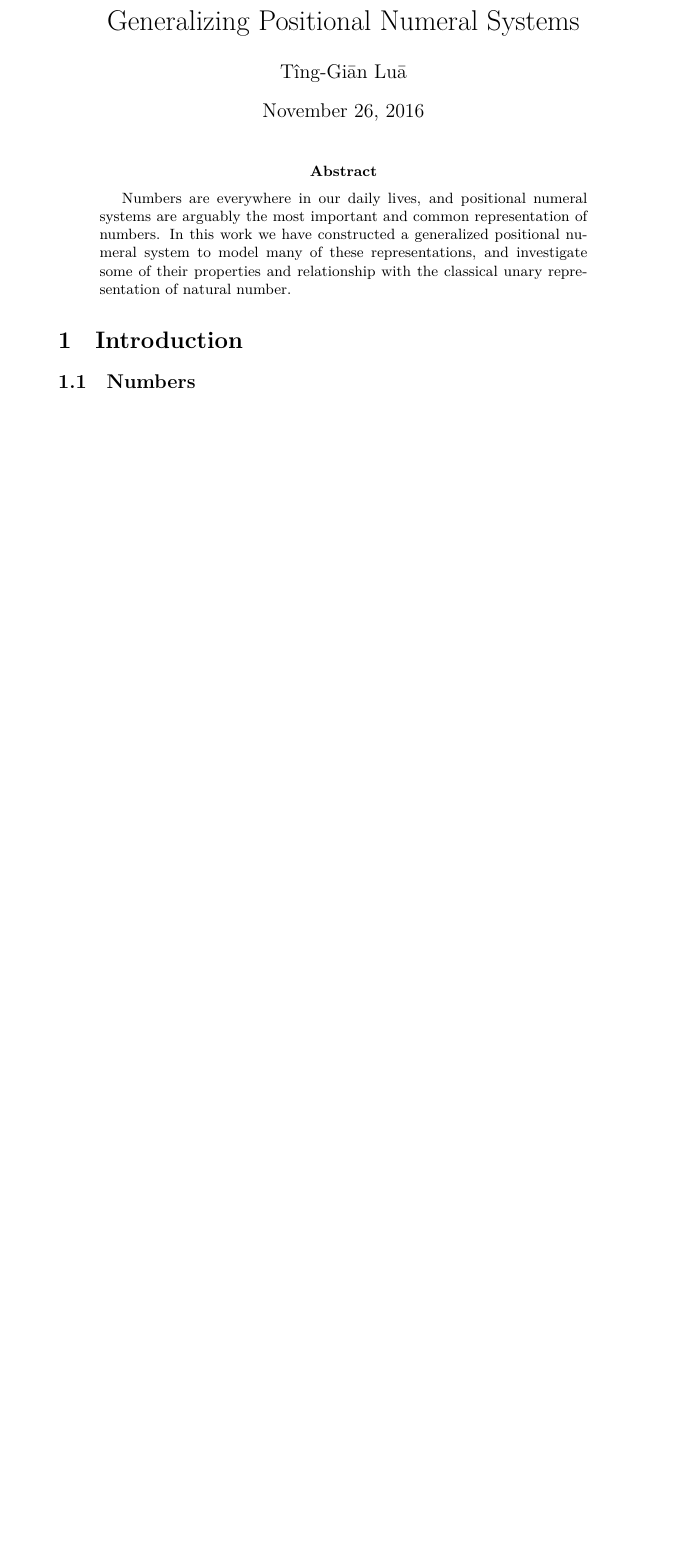
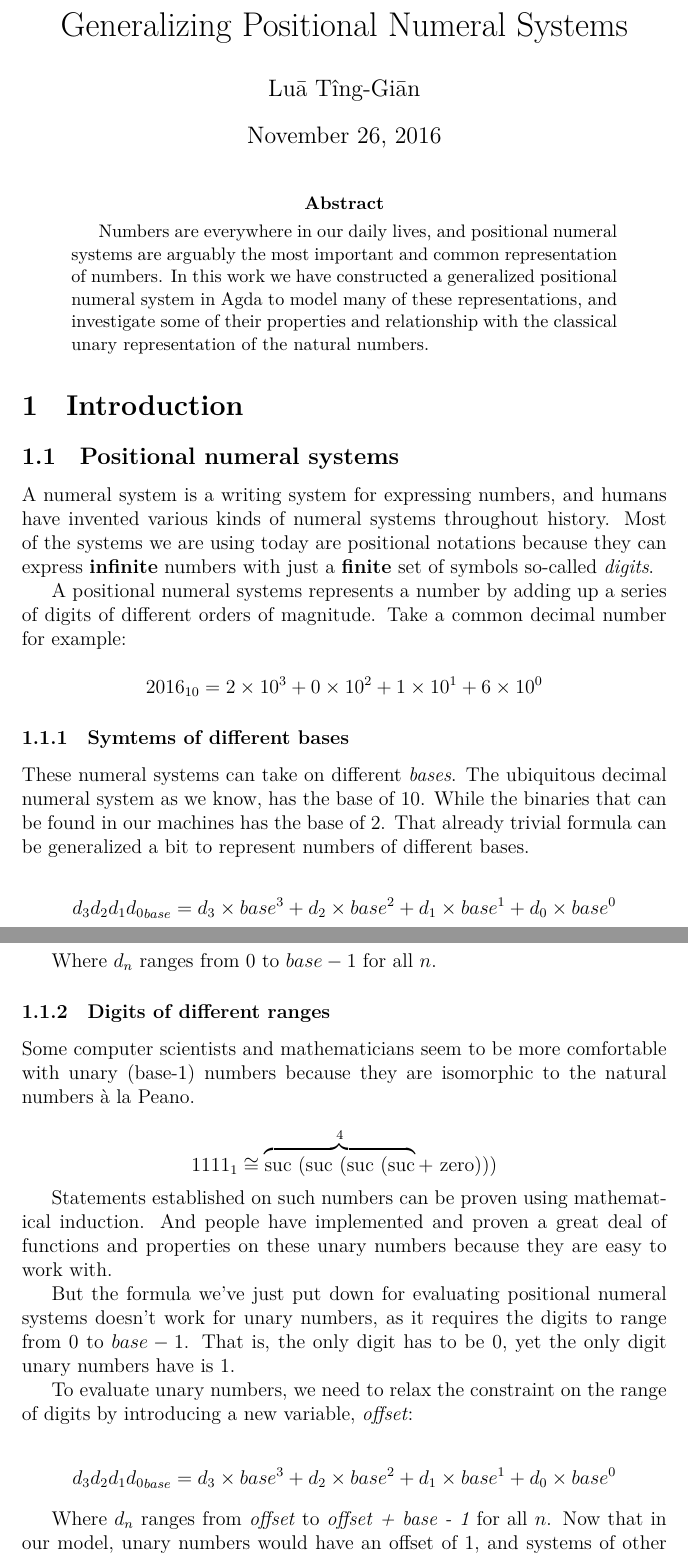
Before and after one commit to banacorn/numeral, a LaTeX thesis (Thesis/thesis.tex): part of page 1 of 9 before the commit and two parts of pages 1 and 2 of 11 after it, the two joined at a grey line, cut so that both start at the same text, the shorter picture padded with empty space. Compiled offline with XeLaTeX.

Commit message:
Digits of di erent ranges

```diff
--- a/Thesis/thesis.tex
+++ b/Thesis/thesis.tex
@@ -1,15 +1,21 @@
 
 \title{Generalizing Positional Numeral Systems}
 \author{
-    Tîng-Giān Luā
+    Luā Tîng-Giān
 }
 \date{\today}
 
-\documentclass[14pt, a4paper]{article}
+\documentclass[12pt, a4paper]{article}
+% \linespread{1.5}
 
 % for unicode symbols
 \usepackage{fontspec}
 \setmonofont{DejaVu Sans Mono}
+
+% for maths symbols
+\usepackage{mathtools}
+\usepackage{bm}
+
 
 % for CJK
 \usepackage{xeCJK}
@@ -34,17 +40,122 @@
 % Abstact [draft]
 Numbers are everywhere in our daily lives, and positional numeral systems are
 arguably the most important and common representation of numbers. In this work
-we have constructed a generalized positional numeral system to model many of
-these representations, and investigate some of their properties and relationship
-with the classical unary representation of natural number.
+we have constructed a generalized positional numeral system in Agda to model many
+of these representations, and investigate some of their properties and relationship
+with the classical unary representation of the natural numbers.
 
 % TODO: maybe say more about that predicate universe stuff
 \end{abstract}
 
 \section{Introduction}
 
-\subsection{Numbers}\label{num}
+\subsection{Positional numeral systems}\label{num}
 % [draft]
+
+A numeral system is a writing system for expressing numbers, and humans have
+invented various kinds of numeral systems throughout history. Most of the
+systems we are using today are positional notations because they can express
+\textbf{infinite} numbers with just a \textbf{finite} set of symbols so-called
+\textit{digits}.
+
+A positional numeral systems represents a number by adding up a series of digits
+of different orders of magnitude. Take a common decimal number for example:
+
+$$ 2016_{10} = 2\times10^3 + 0\times10^2 + 1\times10^1 + 6\times10^0 $$
+
+\subsubsection{Symtems of different bases}
+
+These numeral systems can take on different \textit{bases}. The ubiquitous decimal
+numeral system as we know, has the base of 10. While the binaries that can be found
+in our machines has the base of 2. That already trivial formula can be generalized
+a bit to represent numbers of different bases.
+
+$$
+    {d_3d_2d_1d_0}_{base}
+    =
+    d_3\times base^3 + d_2\times base^2 + d_1\times base^1 + d_0\times base^0
+$$
+
+Where $ d_{n} $ ranges from $ 0 $ to $ base - 1 $ for all $ n $.
+
+\subsubsection{Digits of different ranges}
+
+Some computer scientists and mathematicians seem to be more comfortable with
+unary (base-1) numbers because they are isomorphic to the natural numbers à la Peano.
+
+
+$$
+    1111_{1} \cong
+        \overbrace{\text{suc (suc (suc (suc}}^4 + \text{ zero)))}
+$$
+
+Statements established on such numbers can be proven using mathematical
+induction. And people have implemented and proven a great deal of functions and
+properties on these unary numbers because they are easy to work with.
+
+But the formula we've just put down for evaluating positional numeral systems
+doesn't work for unary numbers, as it requires the digits to range from $ 0 $ to
+$ base - 1 $. That is, the only digit has to be $ 0 $, yet the only digit unary
+numbers have is $ 1 $.
+
+To evaluate unary numbers, we need to relax the constraint on the range of digits
+by introducing a new variable, \textit{offset}:
+
+$$
+    {d_3d_2d_1d_0}_{base}
+    =
+    d_3\times base^3 + d_2\times base^2 + d_1\times base^1 + d_0\times base^0
+$$
+
+Where $ d_{n} $ ranges from \textit{offset} to \textit{offset + base - 1} for
+all $ n $. Now that in our model, unary numbers would have an offset of $ 1 $,
+and systems of other bases would have offsets of $ 0 $.
+
+\subsubsection{Numerical representation and redundancy}
+
+
+
+
+
+%
+% $$ 1111_{1} = 1\times 1^3 + 1\times 1^2 + 1\times 1^1 + 1\times 1^0 = 4_{10} $$
+
+
+
+% --, which is no harder than counting pebbles.
+
+
+
+% system used in our daily lives is the
+% base-10 (decimal) system,
+
+
+% While the most ubiquitous positional notation used in our daily lives is the
+% base-10 (decimal) system, and binary (base-2) numbers can be found in almost all
+% digital circuits. Some computer scientists and mathematicians seem to be more
+% comfortable with unary (base-1) numbers, which is no harder than counting pebbles.
+%
+% Natural numbers (à la Peano) are defined in a way that is isomorphic to unary
+% numbers. Statements established on such numbers can be proven using mathematical
+% induction. And people have implemented and proven a great deal of functions and
+% properties on these unary numbers because they are easy to work with.
+%
+% But that simplicity comes at a cost, the time complexity of functions defined on
+% unary numbers is significantly
+
+%
+% Natural numbers (à la Peano) are defined in a way that is isomorphic to unary
+% numbers. Statements established on such numbers can be proven using mathematical
+% induction, an essential proving technique.
+% %  which can then be generalized to all
+% % kinds of well-founded structures, known as structural induction.
+%
+% People have implemented and proven a great deal of functions and properties on
+% these unary numbers because they are easy to work with. But the simplicity comes
+% at a cost, the time complexity of functions defined on unary numbers is significantly
+% higher than those defined on systems of other bases, say, binary numbers. Hence,
+% it's not practical in doing heavy calculations.
+
 
 % The \textit{numbers} we will be constructing in this work are the \textit{natural numbers}.
 % And before
```
Also changed, not shown: Thesis/thesis.pdf.
